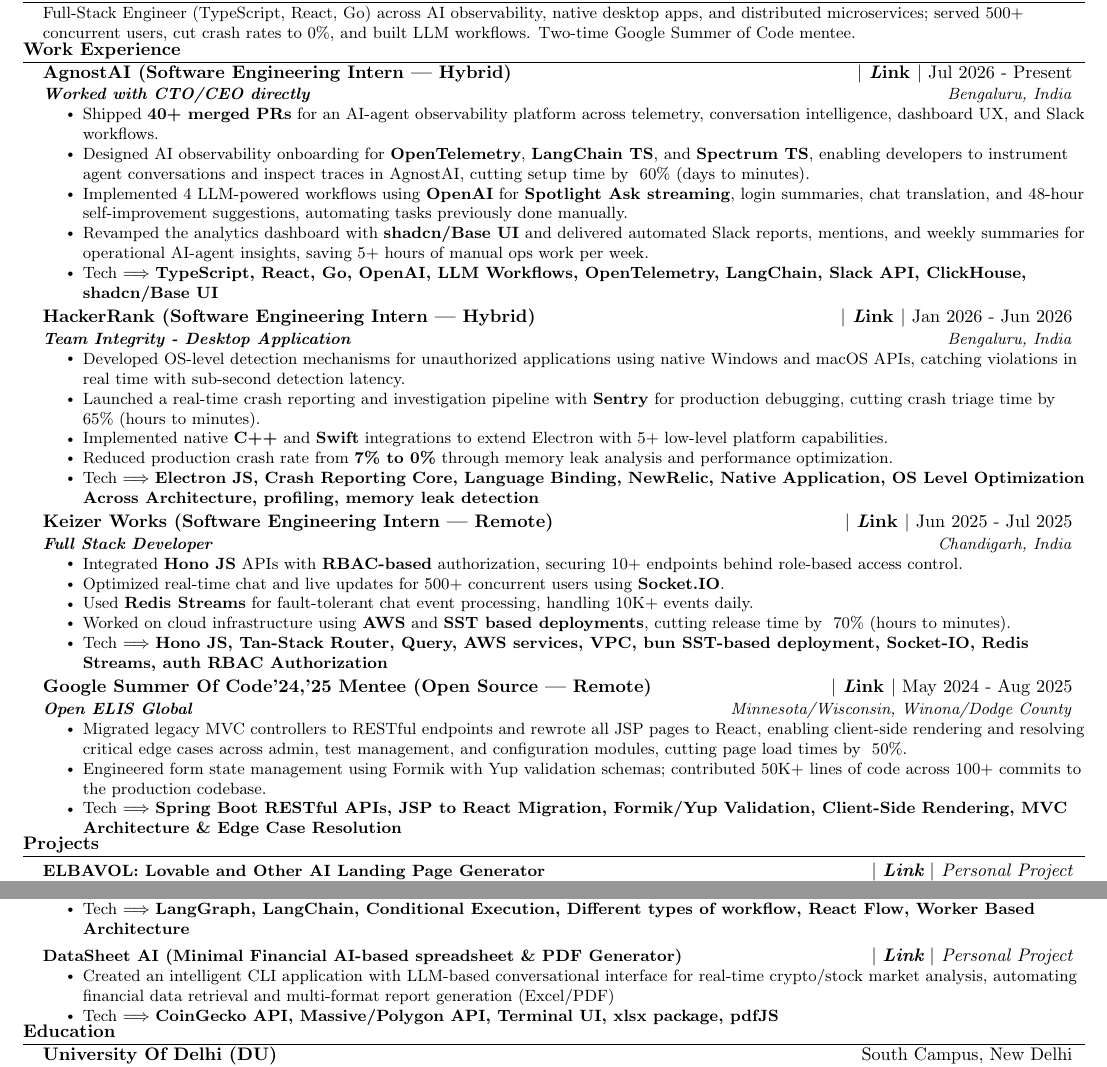
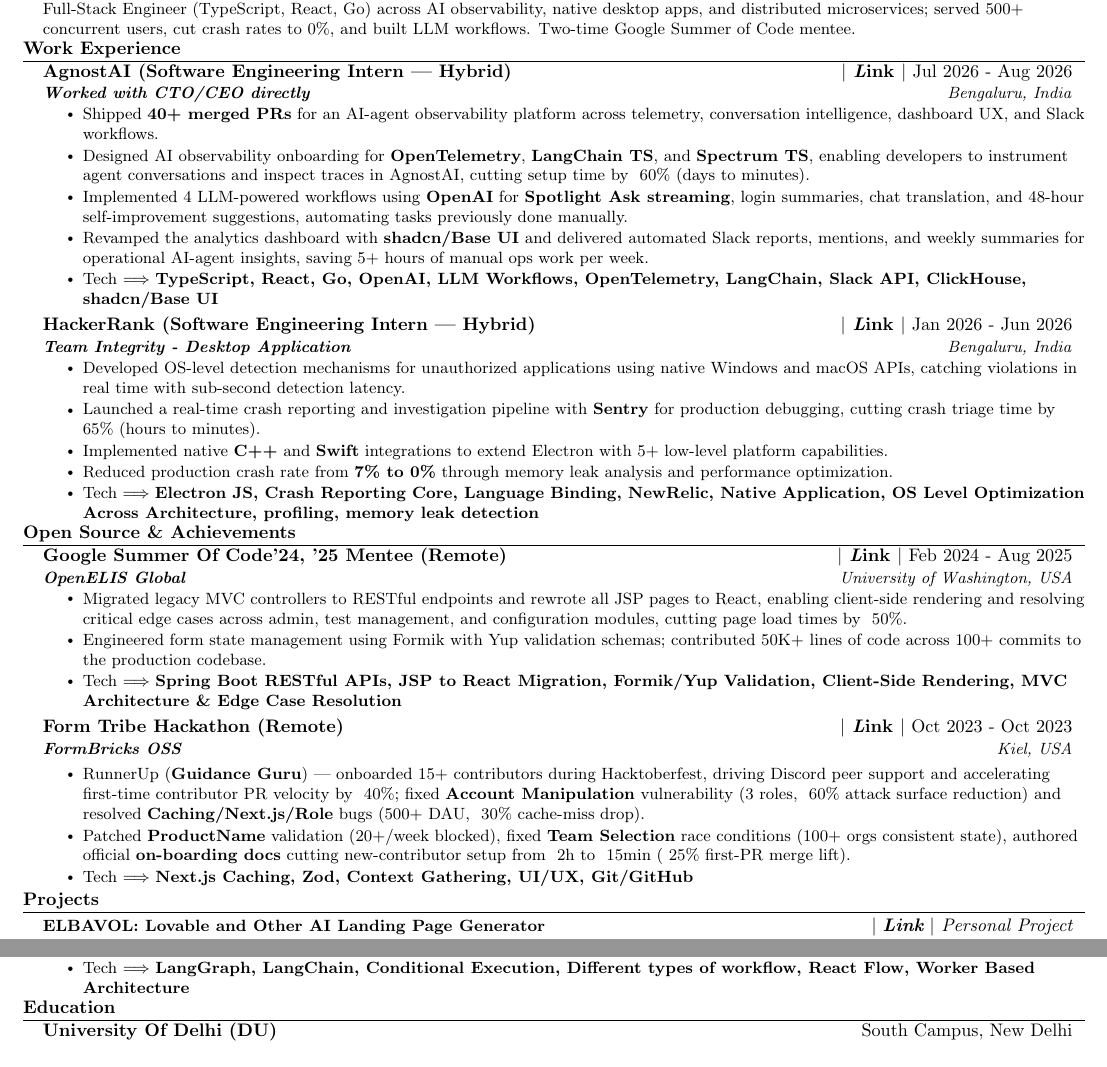
Before and after one commit to adityadeshlahre/resume, a LaTeX CV (resume.tex): two parts of the page, joined at a grey line, cut so that both start at the same text. Compiled offline with pdfLaTeX.

Commit message:
chore: more structured

```diff
--- a/resume.tex
+++ b/resume.tex
@@ -162,7 +162,7 @@
 %-------------------------------------------
   \resumeSubHeadingListStart
         \resumeSubheading
-          {AgnostAI (Software Engineering Intern | Hybrid)}{{\href{https://agnost.ai/}{\textbf{ $|$ \emph Link $|$}}} Jul 2026 - Present}
+          {AgnostAI (Software Engineering Intern | Hybrid)}{{\href{https://agnost.ai/}{\textbf{ $|$ \emph Link $|$}}} Jul 2026 - Aug 2026}
           {\textbf{Worked with CTO/CEO directly}}{Bengaluru, India}
           \resumeItemListStart
           \resumeItem{Shipped \textbf{40+ merged PRs} for an AI-agent observability platform across telemetry, conversation intelligence, dashboard UX, and Slack workflows.}
@@ -182,24 +182,24 @@
         \resumeItem{Reduced production crash rate from \textbf{7\% to 0\%} through memory leak analysis and performance optimization.}
         \resumeItem{Tech $\Longrightarrow$ \textbf{Electron JS, Crash Reporting Core, Language Binding, NewRelic, Native Application, OS Level Optimization Across Architecture, profiling, memory leak detection}}
     \resumeItemListEnd
-        \resumeSubheading
-          {Keizer Works (Software Engineering Intern | Remote)}{{\href{https://keizerworks.com/}{\textbf{ $|$ \emph Link $|$}}} Jun 2025 - Jul 2025}
-      {\textbf{Full Stack Developer}}{Chandigarh, India}
-      \resumeItemListStart
-       \resumeItem{Integrated \textbf{Hono JS} APIs with \textbf{RBAC-based} authorization, securing 10+ endpoints behind role-based access control.}
-        \resumeItem{Optimized real-time chat and live updates for 500+ concurrent users using \textbf{Socket.IO}.}
-        \resumeItem{Used \textbf{Redis Streams} for fault-tolerant chat event processing, handling 10K+ events daily.}
-        \resumeItem{Worked on cloud infrastructure using \textbf{AWS} and \textbf{SST based deployments}, cutting release time by ~70\% (hours to minutes).}
-        \resumeItem{Tech $\Longrightarrow$ \textbf{Hono JS, Tan-Stack Router, Query, AWS services, VPC, bun SST-based deployment, Socket-IO, Redis Streams, auth RBAC Authorization}}
-    \resumeItemListEnd
-      \resumeSubheading
-          {Google Summer Of Code'24,'25 Mentee (Open Source | Remote)}{{\href{https://gist.github.com/adityadeshlahre/ee28a4c6100788ae23196e8e2394738f}{\textbf{ $|$ \emph Link $|$}}} May 2024 - Aug 2025}
-      {\textbf{Open ELIS Global}}{Minnesota/Wisconsin, Winona/Dodge County}
-      \resumeItemListStart
-        \resumeItem{Migrated legacy MVC controllers to RESTful endpoints and rewrote all JSP pages to React, enabling client-side rendering and resolving critical edge cases across admin, test management, and configuration modules, cutting page load times by ~50\%.}
-        \resumeItem{Engineered form state management using Formik with Yup validation schemas; contributed 50K+ lines of code across 100+ commits to the production codebase.}
-        \resumeItem{Tech $\Longrightarrow$ \textbf{Spring Boot RESTful APIs, JSP to React Migration, Formik/Yup Validation, Client-Side Rendering, MVC Architecture \& Edge Case Resolution}}
-    \resumeItemListEnd
+        % \resumeSubheading
+        %   {Keizer Works (Software Engineering Intern | Remote)}{{\href{https://keizerworks.com/}{\textbf{ $|$ \emph Link $|$}}} Jun 2025 - Jul 2025}
+        % {\textbf{Full Stack Developer}}{Chandigarh, India}
+        % \resumeItemListStart
+        %  \resumeItem{Integrated \textbf{Hono JS} APIs with \textbf{RBAC-based} authorization, securing 10+ endpoints behind role-based access control.}
+        %   \resumeItem{Optimized real-time chat and live updates for 500+ concurrent users using \textbf{Socket.IO}.}
+        %   \resumeItem{Used \textbf{Redis Streams} for fault-tolerant chat event processing, handling 10K+ events daily.}
+        %   \resumeItem{Worked on cloud infrastructure using \textbf{AWS} and \textbf{SST based deployments}, cutting release time by ~70\% (hours to minutes).}
+        %   \resumeItem{Tech $\Longrightarrow$ \textbf{Hono JS, Tan-Stack Router, Query, AWS services, VPC, bun SST-based deployment, Socket-IO, Redis Streams, auth RBAC Authorization}}
+        % \resumeItemListEnd
+        % \resumeSubheading
+%           {Google Summer Of Code'24,'25 Mentee (Open Source | Remote)}{{\href{https://gist.github.com/adityadeshlahre/ee28a4c6100788ae23196e8e2394738f}{\textbf{ $|$ \emph Link $|$}}} May 2024 - Aug 2025}
+%       {\textbf{Open ELIS Global}}{Minnesota/Wisconsin, Winona/Dodge County}
+%       \resumeItemListStart
+%         \resumeItem{Migrated legacy MVC controllers to RESTful endpoints and rewrote all JSP pages to React, enabling client-side rendering and resolving critical edge cases across admin, test management, and configuration modules, cutting page load times by ~50\%.}
+%         \resumeItem{Engineered form state management using Formik with Yup validation schemas; contributed 50K+ lines of code across 100+ commits to the production codebase.}
+%         \resumeItem{Tech $\Longrightarrow$ \textbf{Spring Boot RESTful APIs, JSP to React Migration, Formik/Yup Validation, Client-Side Rendering, MVC Architecture \& Edge Case Resolution}}
+%     \resumeItemListEnd
   % \resumeSubheading
   %     {Front End Developer (Intern | Remote)}{{\href{https://www.linkedin.com/company/official-sellersetu/}{\textbf{ $|$ \emph Link $|$}}} Sep 2024 - Nov 2024}
   %     {\textbf{SellerSetu (Stealth Startup)}}{Mumbai, India}
@@ -234,49 +234,29 @@
 
 %-------------------------------------------
 
-%-----------Open Source Contribution-----------
-% \section{Open Source Contributions}
-%   \resumeSubHeadingListStart
-% -----------Multiple Positions Heading-----------
-%    \resumeSubSubheading
-%     {Software Engineer I}{Oct 2014 - Sep 2016}
-%     \resumeItemListStart
-%        \resumeItem{Apache Beam}
-%          {Apache Beam is a unified model for defining both batch and streaming data-parallel processing pipelines}
-%     \resumeItemListEnd
-%    \resumeSubHeadingListEnd
-%-------------------------------------------
-  % \resumeSubheading
-  %     {Google Summer Of Code'24 Mentee (Remote)}{ {{ $|$ \emph{\href{https://github.com/adityadeDirectory stshlahre/properDM}{\textbf{Link}} }}}May 2024 - Present}
-  %     {\textbf{OpenELIS Global}\href{https://github.com/adityadeshlahre/properDM}{\textbf{| Link |}}}{Minnesota/Wisconsin, Winona/Dodge County }
-  %     \resumeItemListStart
-  %      \resumeItem{Migrated \textbf{MVC controller} to Rest Controllers [ EndPoints ]}
-  %       \resumeItem{Rewritten all JSP pages to \textbf{ReactJS}}
-  %        \resumeItem{Handling edge cases \& added and updated many other features}
-  %         \resumeItem{Tech $\Longrightarrow$ \textbf{Dyanamic Rendering, Strict-Validation, User-Edge Cases, SpringBoot, Maven, MVC \& Rest Controller}}
-  %   \resumeItemListEnd
-  %   \resumeSubheading
-  %     {Form Tribe Hackathon (Remote)}{Oct 2023 - Oct 2023}
-  %     {\textbf{FormBricks OSS}}{Kiel, USA}
+%-----------Open Source & Achievements-----------
+\section{Open Source \& Achievements}
+  \resumeSubHeadingListStart
+    \resumeSubheading
+      {Google Summer Of Code'24, '25 Mentee (Remote)}{{\href{https://gist.github.com/adityadeshlahre/ee28a4c6100788ae23196e8e2394738f}{\textbf{ $|$ \emph Link $|$}}} Feb 2024 - Aug 2025}
+      {\textbf{OpenELIS Global}}{University of Washington, USA}
+      \resumeItemListStart
+        \resumeItem{Migrated legacy MVC controllers to RESTful endpoints and rewrote all JSP pages to React, enabling client-side rendering and resolving critical edge cases across admin, test management, and configuration modules, cutting page load times by ~50\%.}
+        \resumeItem{Engineered form state management using Formik with Yup validation schemas; contributed 50K+ lines of code across 100+ commits to the production codebase.}
+        \resumeItem{Tech $\Longrightarrow$ \textbf{Spring Boot RESTful APIs, JSP to React Migration, Formik/Yup Validation, Client-Side Rendering, MVC Architecture \& Edge Case Resolution}}
+    \resumeItemListEnd
+    \resumeSubheading
+      {Form Tribe Hackathon (Remote)}{\href{https://www.linkedin.com/posts/formbricks_today-we-wrapped-up-the-ossgg-hackathon-activity-7257871904789659648-RnL4}{\textbf{ $|$ \emph Link $|$}} Oct 2023 - Oct 2023}
+      {\textbf{FormBricks OSS}}{Kiel, USA}
 
-  %     \resumeItemListStart
-  %       \resumeItem{Become RunnerUp (Tagged as \textbf{Guidance Guru}) On-boarded 10-20 students during hacktober'23 fest on FromBrick CodeBase (p2p help in Discord)}
-  %       \resumeItem{Fixed \textbf{Account Manipulation} form issues on RunTime}
-  %       \resumeItem{Fixed \textbf{Caching Team/User Group}, \textbf{NextJs Caching} \& \textbf{Role Implementation} related issues}
-  %       \resumeItem{Fixed \textbf{Valid ProductName} form issues non-empty-spacy names validation added}
-  %       \resumeItem{Fixed \textbf{Team Selection} issues of updated/deleted teams}
-  %       \resumeItem{Worked on official \textbf{on-boarding documentation} of FormBricks }
-  %       \resumeItem{Tech $\Longrightarrow$ \textbf{NextJs Caching, Zod, Context Gathering}}
-  %   \resumeItemListEnd
-
-        % \resumeSubheading
-    %   {Software Engineer}{Feb 2019 - Jan 2020}
-    %   {Thales}{Noida, Uttar Pradesh}
-    %   \resumeItemListStart
-    %     \resumeItem{Researched \textbf{AOTA project}, aimed at managing smart card and all its files remotely through server enabling telecom operators to manage 2G, 3G, and LTE operations}
-    %     \resumeItem{Developed \textbf{core services} with team in RUM component}
-    % \resumeItemListEnd
-  % \resumeSubHeadingListEnd
+      \resumeItemListStart
+        \resumeItem{RunnerUp (\textbf{Guidance Guru}) — onboarded 15+ contributors during Hacktoberfest, driving Discord peer support and accelerating first-time contributor PR velocity by ~40\%;
+          fixed \textbf{Account Manipulation} vulnerability (3 roles, ~60\% attack surface reduction) and resolved \textbf{Caching/Next.js/Role} bugs (500+ DAU, ~30\% cache-miss drop).}
+        \resumeItem{Patched \textbf{ProductName} validation (20+/week blocked), fixed \textbf{Team Selection} race conditions (100+ orgs consistent state),
+          authored official \textbf{on-boarding docs} cutting new-contributor setup from ~2h to ~15min (~25\% first-PR merge lift).}
+        \resumeItem{Tech $\Longrightarrow$ \textbf{Next.js Caching, Zod, Context Gathering, UI/UX, Git/GitHub}}
+    \resumeItemListEnd
+  \resumeSubHeadingListEnd
 
 
 %-------------------------------------------
@@ -305,13 +285,13 @@
                 \resumeItem{Built n8n-clone workflow automation tool with LangGraph-powered agentic AI; crafted visual node editor with conditional logic, state management, and intelligent email automation using AI agents}
                 \resumeItem{Tech $\Longrightarrow$ \textbf{LangGraph, LangChain, Conditional Execution, Different types of workflow, React Flow, Worker Based Architecture}}
             \resumeItemListEnd
-        \resumeProjectHeading
-          {\href{https://github.com/adityadeshlahre/dataworkai}{\textbf{DataSheet AI (Minimal Financial AI-based spreadsheet \& PDF Generator)}}}
-          {{ $|$ \emph{\href{https://www.youtube.com/watch?v=hOg-Ub-tglU}{\textbf{Link}} $|$ \href{https://dub.sh/proved}{Personal Project}}}}
-          \resumeItemListStart
-                \resumeItem{Created an intelligent CLI application with LLM-based conversational interface for real-time crypto/stock market analysis, automating financial data retrieval and multi-format report generation (Excel/PDF)}
-                \resumeItem{Tech $\Longrightarrow$ \textbf{CoinGecko API, Massive/Polygon API, Terminal UI, xlsx package, pdfJS}}
-            \resumeItemListEnd
+        % \resumeProjectHeading
+%           {\href{https://github.com/adityadeshlahre/dataworkai}{\textbf{DataSheet AI (Minimal Financial AI-based spreadsheet \& PDF Generator)}}}
+%           {{ $|$ \emph{\href{https://www.youtube.com/watch?v=hOg-Ub-tglU}{\textbf{Link}} $|$ \href{https://dub.sh/proved}{Personal Project}}}}
+%           \resumeItemListStart
+%                 \resumeItem{Created an intelligent CLI application with LLM-based conversational interface for real-time crypto/stock market analysis, automating financial data retrieval and multi-format report generation (Excel/PDF)}
+%                 \resumeItem{Tech $\Longrightarrow$ \textbf{CoinGecko API, Massive/Polygon API, Terminal UI, xlsx package, pdfJS}}
+%             \resumeItemListEnd
         % \resumeProjectHeading
         %   {\href{https://github.com/adityadeshlahre/scale-chat-redis-socket-io}{\textbf{Scallable Chat Application (Socket IO and Redis Streams)}}}
         %   {{ $|$ \emph{\href{https://github.com/adityadeshlahre/scale-chat-redis-socket-io}{\textbf{Link}} $|$ Personal Project}}}
```
Also changed, not shown: AGENTS.md (added, +30 -0 lines).
